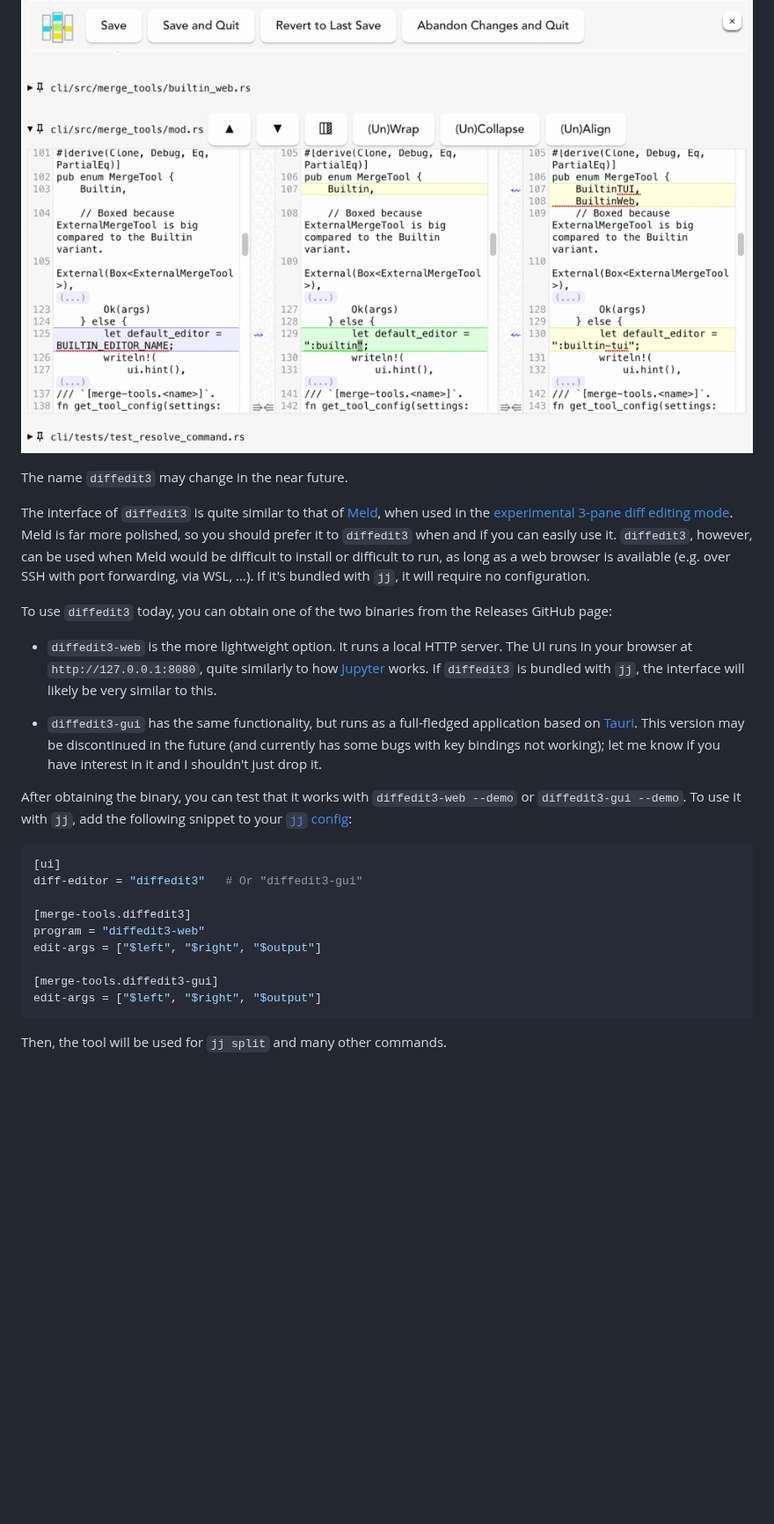
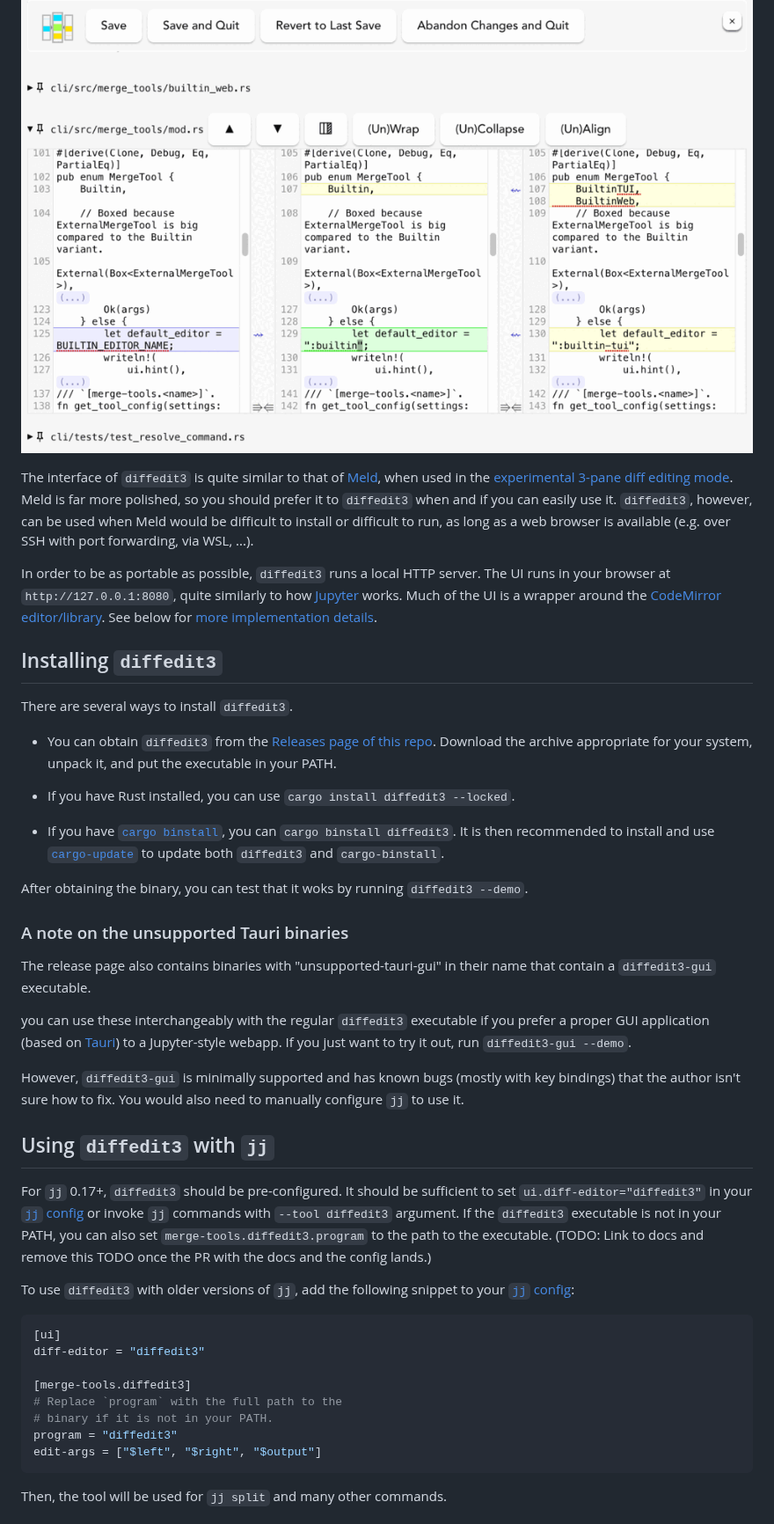
Before and after one commit to ilyagr/diffedit3, a Markdown page: README.md, the part around one of its changes. Shown at 88% size. GitHub-like rendering; blank space fills up the shorter version.

Commit message:
README: imporve installation instructions, new binary name

````diff
--- a/README.md
+++ b/README.md
@@ -11,8 +11,6 @@ See [below](#potential-uses-outside-jj) for the explanation of the purpose of
 
 ![Screenshot of v. 0.1.2](diffedit3-0.1.2-screenshot.png)
 
-The name `diffedit3` may change in the near future.
-
 The interface of `diffedit3` is quite similar to that of
 [Meld](https://meldmerge.org/), when used in the [experimental 3-pane diff
 editing
@@ -20,36 +18,69 @@ mode](https://martinvonz.github.io/jj/v0.14.0/config/#experimental-3-pane-diff-e
 Meld is far more polished, so you should prefer it to `diffedit3` when and if
 you can easily use it. `diffedit3`, however, can be used when Meld would be
 difficult to install or difficult to run, as long as a web browser is available
-(e.g. over SSH with port forwarding, via WSL, ...). If it's bundled with `jj`,
-it will require no configuration.
+(e.g. over SSH with port forwarding, via WSL, ...).
 
-To use `diffedit3` today, you can obtain one of the two binaries from the
-Releases GitHub page:
+In order to be as portable as possible, `diffedit3` runs a local HTTP server.
+  The UI runs in your browser at `http://127.0.0.1:8080`, quite similarly to how
+  [Jupyter](https://jupyter.org) works. Much of the UI is a wrapper around the
+  [CodeMirror editor/library](https://codemirror.net/5/). See below for [more
+  implementation
+  details](#notes-on-implementation-and-alternative-possibilities).
 
-- `diffedit3-web` is the more lightweight option. It runs a local HTTP server.
-  The UI runs in your browser at `http://127.0.0.1:8080`, quite similarly to how
-  [Jupyter](https://jupyter.org) works. If `diffedit3` is bundled with `jj`, the
-  interface will likely be very similar to this.
+## Installing `diffedit3`
 
-- `diffedit3-gui` has the same functionality, but runs as a full-fledged
-  application based on [Tauri](https://tauri.app/). This version may be
-  discontinued in the future (and currently has some bugs with key bindings not
-  working); let me know if you have interest in it and I shouldn't just drop it.
+There are several ways to install `diffedit3`.
 
-After obtaining the binary, you can test that it works with `diffedit3-web
---demo` or `diffedit3-gui --demo`. To use it with `jj`, add the following
-snippet to your [`jj`
-config](https://martinvonz.github.io/jj/v0.14.0/config/#editing-diffs):
+- You can obtain `diffedit3` from the [Releases page of this
+repo](https://github.com/ilyagr/diffedit3/releases/latest). Download the archive
+appropriate for your system, unpack it, and put the executable in your PATH.
+
+- If you have Rust installed, you can use `cargo install diffedit3 --locked`.
+
+- If you have [`cargo binstall`](https://github.com/cargo-bins/cargo-binstall),
+you can `cargo binstall diffedit3`. It is then recommended to install and use
+[`cargo-update`](https://github.com/nabijaczleweli/cargo-update) to update both
+`diffedit3` and `cargo-binstall`.
+
+After obtaining the binary, you can test that it woks by running `diffedit3
+--demo`.
+
+### A note on the unsupported Tauri binaries
+
+The release page also contains binaries with "unsupported-tauri-gui" in their
+name that contain a `diffedit3-gui` executable.
+
+you can use these interchangeably with the regular `diffedit3` executable if you
+prefer a proper GUI application (based on [Tauri](https://tauri.app/)) to a
+Jupyter-style webapp. If you just want to try it out, run `diffedit3-gui
+--demo`.
+
+However, `diffedit3-gui` is minimally supported and has known bugs (mostly with
+key bindings) that the author isn't sure how to fix. You would also need to
+manually configure `jj` to use it.
+
+## Using `diffedit3` with `jj`
+
+For `jj` 0.17+, `diffedit3` should be pre-configured. It should be sufficient to
+set `ui.diff-editor="diffedit3"` in your [`jj` config] or invoke `jj` commands
+with `--tool diffedit3` argument. If the `diffedit3` executable is not in your
+PATH, you can also set `merge-tools.diffedit3.program` to the path to the
+executable. (TODO: Link to docs and remove this TODO once the PR with the docs
+and the config lands.)
+
+To use `diffedit3` with older versions of `jj`,  add the following snippet to
+your [`jj` config]:
+
+[`jj` config]: https://martinvonz.github.io/jj/v0.14.0/config/#editing-diffs
 
 ```toml
 [ui]
-diff-editor = "diffedit3"   # Or "diffedit3-gui"
+diff-editor = "diffedit3"
 
 [merge-tools.diffedit3]
-program = "diffedit3-web"
-edit-args = ["$left", "$right", "$output"]
-
-[merge-tools.diffedit3-gui]
+# Replace `program` with the full path to the
+# binary if it is not in your PATH.
+program = "diffedit3"
 edit-args = ["$left", "$right", "$output"]
 ```
 
````
Also changed, not shown: other parts of README.md (+1 -1 lines).
